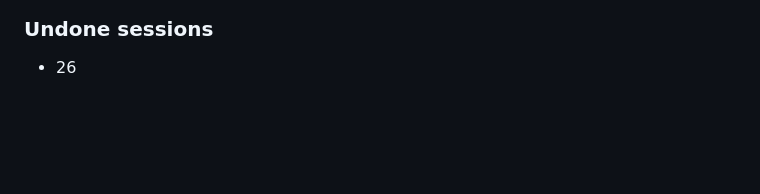
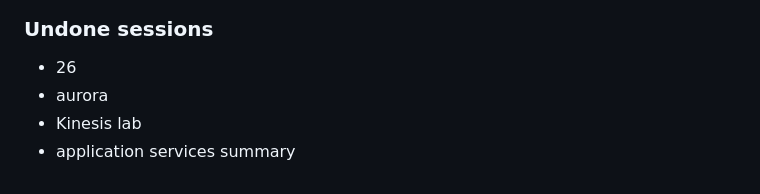
Before and after one commit to DavidHe1127/aws-cert, a Markdown page: solution_architect_associate/index.md, the part around the change printed below. Drawn GitHub-style; blank space fills up the shorter version.

```diff
--- a/solution_architect_associate/index.md
+++ b/solution_architect_associate/index.md
@@ -401,3 +434,6 @@
 
 ### Undone sessions
   * 26
+  * aurora
+  * Kinesis lab
+  * application services summary
```
Also changed, not shown: other parts of solution_architect_associate/index.md (+39 -6 lines), solution_architect_associate/kinesis_hose.png (added), 1 other file.
